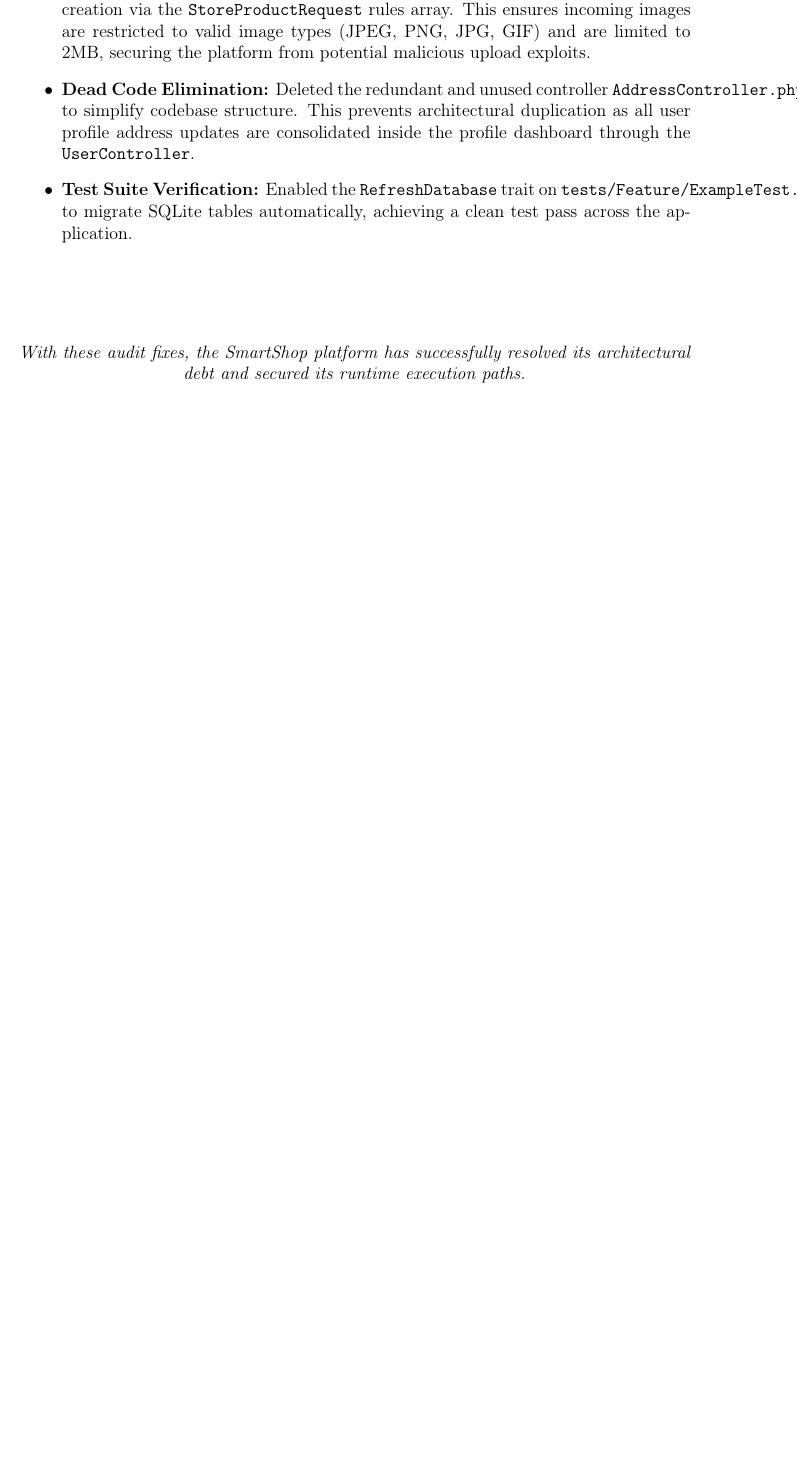
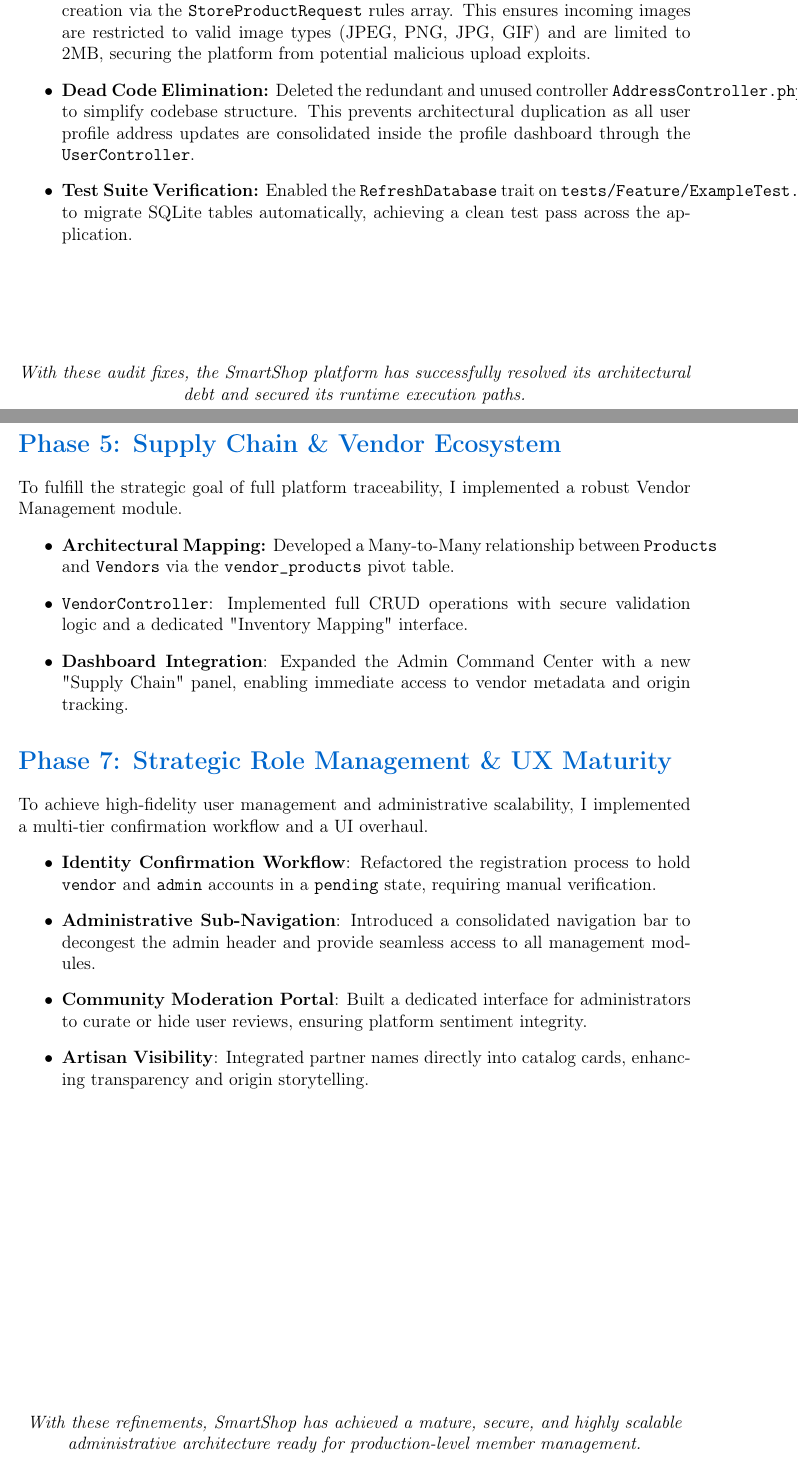
Before and after one commit to MAFKING188/e-commerce-platform, a LaTeX document (EXECUTION_LOG.tex): part of page 64 of 64 before the commit and two parts of pages 65 and 66 of 66 after it, the two joined at a grey line, cut so that both start at the same text, the shorter picture padded with empty space. Compiled offline with pdfLaTeX.

Commit message:
docs(progress): update execution logs and session handover for Phase 7 refinements

```diff
--- a/EXECUTION_LOG.tex
+++ b/EXECUTION_LOG.tex
@@ -3201,4 +3201,26 @@
     \textit{With these audit fixes, the SmartShop platform has successfully resolved its architectural debt and secured its runtime execution paths.}
 \end{center}
 
+\section{Phase 5: Supply Chain \& Vendor Ecosystem}
+To fulfill the strategic goal of full platform traceability, I implemented a robust Vendor Management module.
+\begin{itemize}
+    \item \textbf{Architectural Mapping:} Developed a Many-to-Many relationship between \texttt{Products} and \texttt{Vendors} via the \texttt{vendor\_products} pivot table.
+    \item \texttt{VendorController}: Implemented full CRUD operations with secure validation logic and a dedicated "Inventory Mapping" interface.
+    \item \textbf{Dashboard Integration}: Expanded the Admin Command Center with a new "Supply Chain" panel, enabling immediate access to vendor metadata and origin tracking.
+\end{itemize}
+
+\section{Phase 7: Strategic Role Management \& UX Maturity}
+To achieve high-fidelity user management and administrative scalability, I implemented a multi-tier confirmation workflow and a UI overhaul.
+\begin{itemize}
+    \item \textbf{Identity Confirmation Workflow}: Refactored the registration process to hold \texttt{vendor} and \texttt{admin} accounts in a \texttt{pending} state, requiring manual verification.
+    \item \textbf{Administrative Sub-Navigation}: Introduced a consolidated navigation bar to decongest the admin header and provide seamless access to all management modules.
+    \item \textbf{Community Moderation Portal}: Built a dedicated interface for administrators to curate or hide user reviews, ensuring platform sentiment integrity.
+    \item \textbf{Artisan Visibility}: Integrated partner names directly into catalog cards, enhancing transparency and origin storytelling.
+\end{itemize}
+
+\vfill
+\begin{center}
+    \textit{With these refinements, SmartShop has achieved a mature, secure, and highly scalable administrative architecture ready for production-level member management.}
+\end{center}
+
 \end{document}
```
Also changed, not shown: PROGRESS.md (+22 -0 lines).
